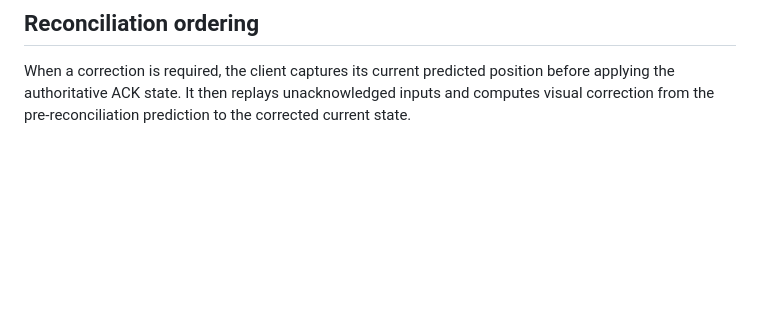
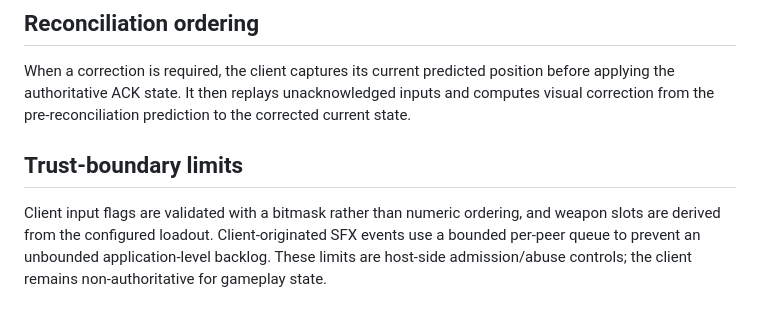
Before and after one commit to AminBrave/browser-fps-p2p, a Markdown page: docs/architecture/PHASE-2-NETWORKING.md, the part around the change. GitHub-like rendering; blank space fills up the shorter version.

Commit message:
docs: record network trust-boundary limits

```diff
--- a/docs/architecture/PHASE-2-NETWORKING.md
+++ b/docs/architecture/PHASE-2-NETWORKING.md
@@ -85,3 +85,8 @@ This keeps the dependency direction explicit: `PeerJS -> PeerManager -> PeerTran
 ## Reconciliation ordering
 
 When a correction is required, the client captures its current predicted position before applying the authoritative ACK state. It then replays unacknowledged inputs and computes visual correction from the pre-reconciliation prediction to the corrected current state.
+
+
+## Trust-boundary limits
+
+Client input flags are validated with a bitmask rather than numeric ordering, and weapon slots are derived from the configured loadout. Client-originated SFX events use a bounded per-peer queue to prevent an unbounded application-level backlog. These limits are host-side admission/abuse controls; the client remains non-authoritative for gameplay state.
```
